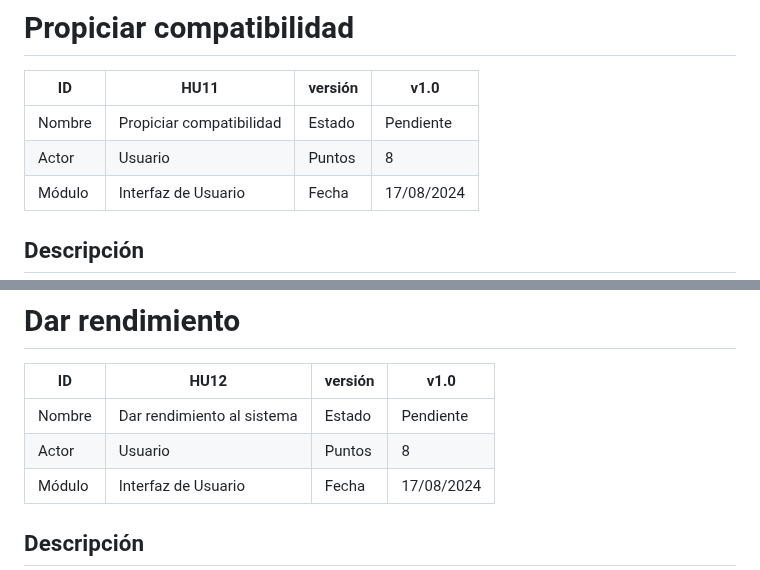
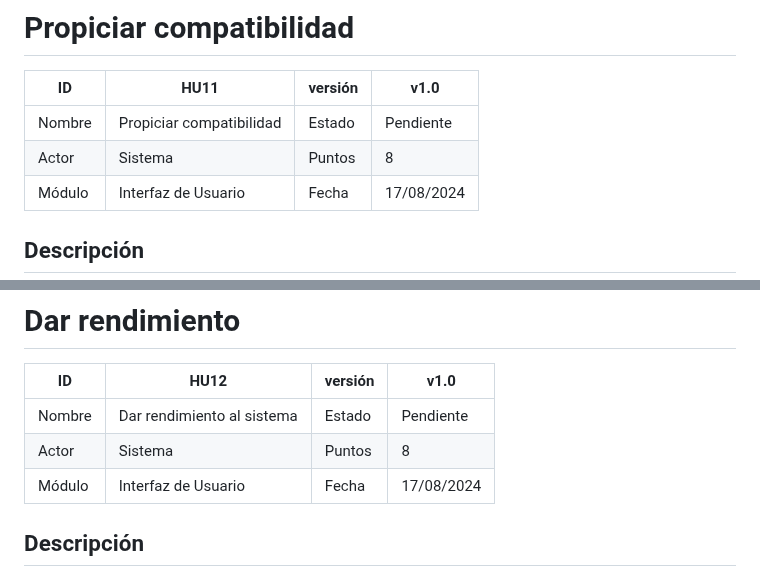
Before and after one commit to nfgarciat/Ing-software, a Markdown page: HistoriasUsuario.md, 2 parts joined by grey strips. Rendered like a GitHub page.

```diff
--- a/HistoriasUsuario.md
+++ b/HistoriasUsuario.md
@@ -357,7 +357,7 @@ Como usuario, quiero que el sistema funcione de la mejor manera posible y que se
 | ID      | HU11                                           | versión | v1.0        |
 |---------|------------------------------------------------|---------|-------------|
 | Nombre  | Propiciar compatibilidad                       | Estado  | Pendiente   |
-| Actor   | Usuario                                        | Puntos  | 8           |
+| Actor   | Sistema                                        | Puntos  | 8           |
 | Módulo  | Interfaz de Usuario                            | Fecha   | 17/08/2024  |
 
 ## Descripción
@@ -376,7 +376,7 @@ Como usuario, quiero que el sistema funcione de la mejor manera posible y que se
 | ID      | HU12                                           | versión | v1.0        |
 |---------|------------------------------------------------|---------|-------------|
 | Nombre  | Dar rendimiento al sistema                     | Estado  | Pendiente   |
-| Actor   | Usuario                                        | Puntos  | 8           |
+| Actor   | Sistema                                        | Puntos  | 8           |
 | Módulo  | Interfaz de Usuario                            | Fecha   | 17/08/2024  |
 
 ## Descripción
```
Also changed, not shown: other parts of HistoriasUsuario.md (+5 -5 lines).
